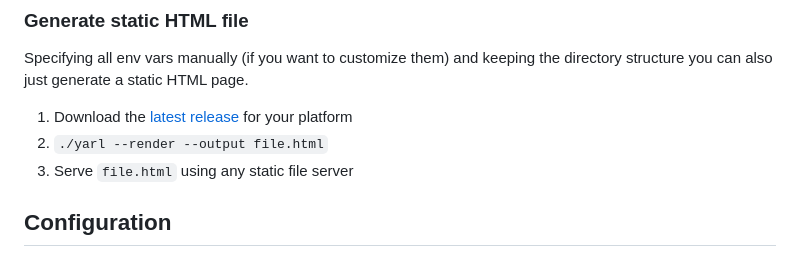
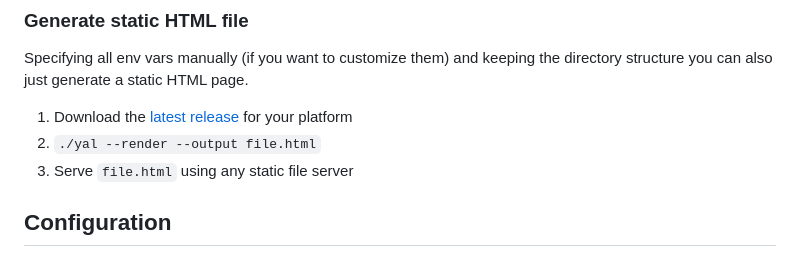
Before and after one commit to timo-reymann/yal, a Markdown page: README.md, the part around the change. GitHub-like rendering.

Commit message:
docs: Fix render CLI usage

```diff
--- a/README.md
+++ b/README.md
@@ -82,7 +82,7 @@ Specifying all env vars manually (if you want to customize them) and keeping the
 generate a static HTML page.
 
 1. Download the [latest release](https://github.com/timo-reymann/yal/releases/latest) for your platform
-2. `./yarl --render --output file.html`
+2. `./yal --render --output file.html`
 3. Serve `file.html` using any static file server
 
 ## Configuration
```
